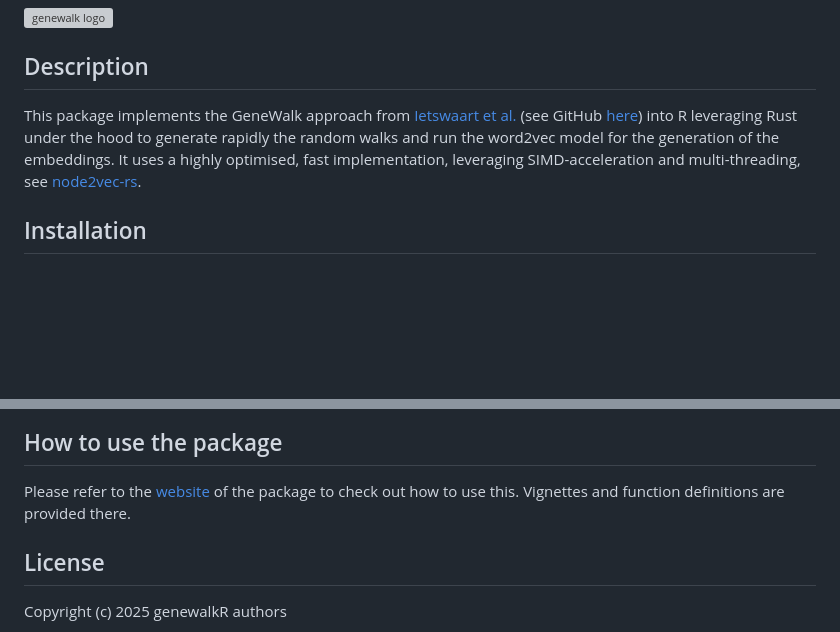
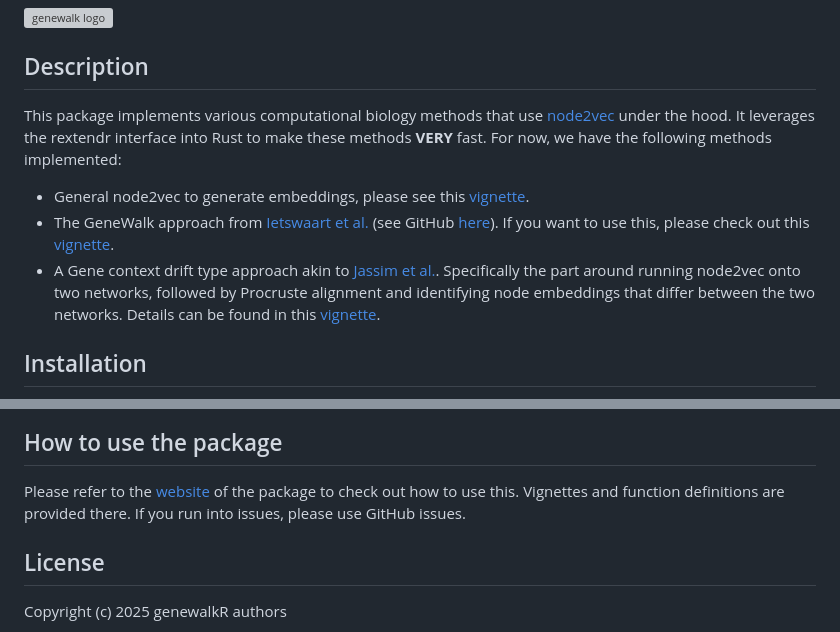
Before and after one commit to GregorLueg/genewalkR, a Markdown page: README.md, 2 parts joined by grey strips. Drawn GitHub-style; blank space fills up the shorter version; grey boxes are pictures that could not be loaded.

Commit message:
docs: updates to the readme

```diff
--- a/README.md
+++ b/README.md
@@ -8,13 +9,18 @@
 
 ## Description
 
-This package implements the GeneWalk approach from
-[Ietswaart et al.](https://genomebiology.biomedcentral.com/articles/10.1186/s13059-021-02264-8)
-(see GitHub [here](https://github.com/churchmanlab/genewalk)) into R
-leveraging Rust under the hood to generate rapidly the random walks and run
-the word2vec model for the generation of the embeddings. It uses a highly
-optimised, fast implementation, leveraging SIMD-acceleration and multi-threading,
-see [node2vec-rs](https://github.com/GregorLueg/node2vec-rs).
+This package implements various computational biology methods that use
+[node2vec](https://arxiv.org/abs/1607.00653) under the hood. It leverages the
+rextendr interface into Rust to make these methods **VERY** fast. For now, we
+have the following methods implemented:
+
+- General node2vec to generate embeddings, please see this [vignette](https://gregorlueg.github.io/genewalkR/articles/node2vec.html).
+- The GeneWalk approach from [Ietswaart et al.](https://genomebiology.biomedcentral.com/articles/10.1186/s13059-021-02264-8) (see GitHub [here](https://github.com/churchmanlab/genewalk)).
+If you want to use this, please check out this [vignette](https://gregorlueg.github.io/genewalkR/articles/genewalk.html).
+- A Gene context drift type approach akin to [Jassim et al.](https://www.cell.com/cancer-cell/fulltext/S1535-6108(25)00255-7). Specifically the part around running node2vec onto two
+networks, followed by Procruste alignment and identifying node embeddings that
+differ between the two networks. Details can be found in this
+[vignette](https://gregorlueg.github.io/genewalkR/articles/embedding_drift.html).
 
 ## Installation
 
@@ -57,7 +63,7 @@ remotes::install_github("GregorLueg/genewalkR")
 
 Please refer to the [website](https://gregorlueg.github.io/genewalkR/) of the
 package to check out how to use this. Vignettes and function definitions are
-provided there.
+provided there. If you run into issues, please use GitHub issues.
 
 ## License
 
```
Also changed, not shown: other parts of README.md (+2 -1 lines).
